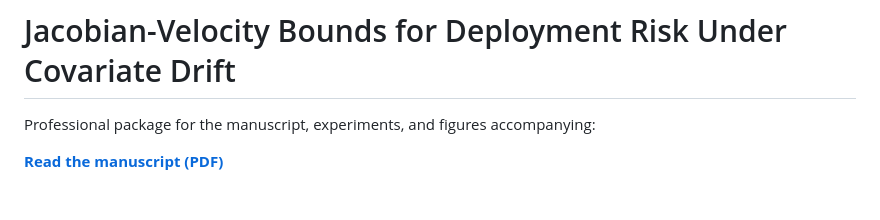
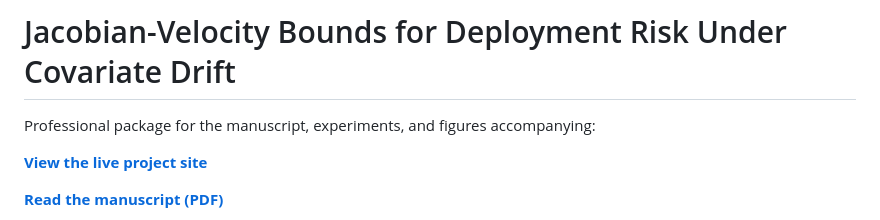
Before and after one commit to jonland82/jacobian-velocity-bounds, a Markdown page: README.md, the part around the change. Rendered like a GitHub page; blank space fills up the shorter version.

Commit message:
Initial project upload.

```diff
--- a/README.md
+++ b/README.md
@@ -1,6 +1,8 @@
 # Jacobian-Velocity Bounds for Deployment Risk Under Covariate Drift
 
 Professional package for the manuscript, experiments, and figures accompanying:
+
+**[View the live project site](https://jonland82.github.io/jacobian-velocity-bounds/)**
 
 **[Read the manuscript (PDF)](./jacobian_velocity_bounds_deployment_risk_covariate_drift.pdf)**
 
```
